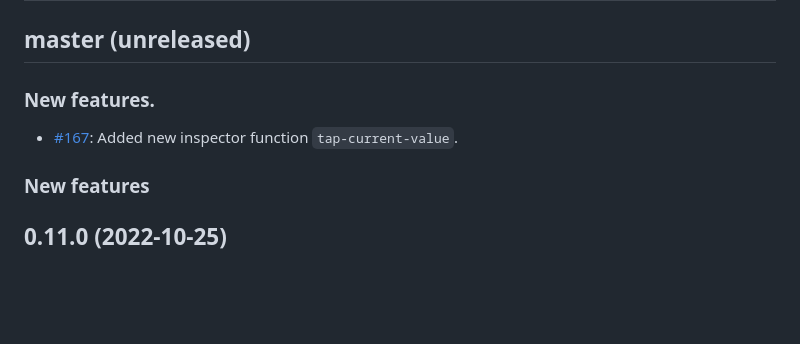
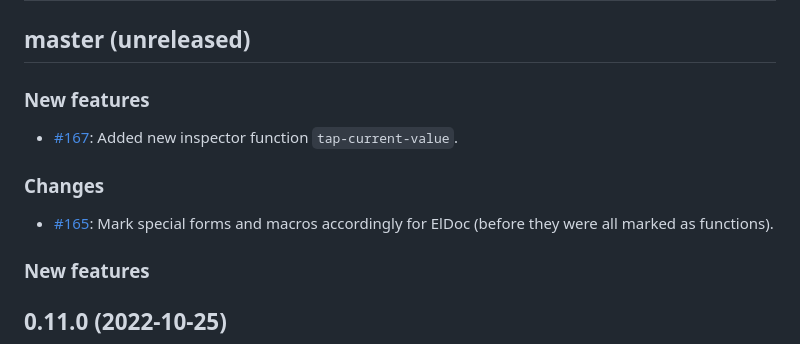
Before and after one commit to clojure-emacs/orchard, a Markdown page: CHANGELOG.md, the part around the change. Rendered like a GitHub page; blank space fills up the shorter version.

Commit message:
Add a missing changelog entry

```diff
--- a/CHANGELOG.md
+++ b/CHANGELOG.md
@@ -2,9 +2,13 @@
 
 ## master (unreleased)
 
-### New features.
+### New features
 
 - [#167](https://github.com/clojure-emacs/orchard/pull/167): Added new inspector function `tap-current-value`.
+
+### Changes
+
+- [#165](https://github.com/clojure-emacs/orchard/issues/165): Mark special forms and macros accordingly for ElDoc (before they were all marked as functions).
 
 ### New features
 
```
